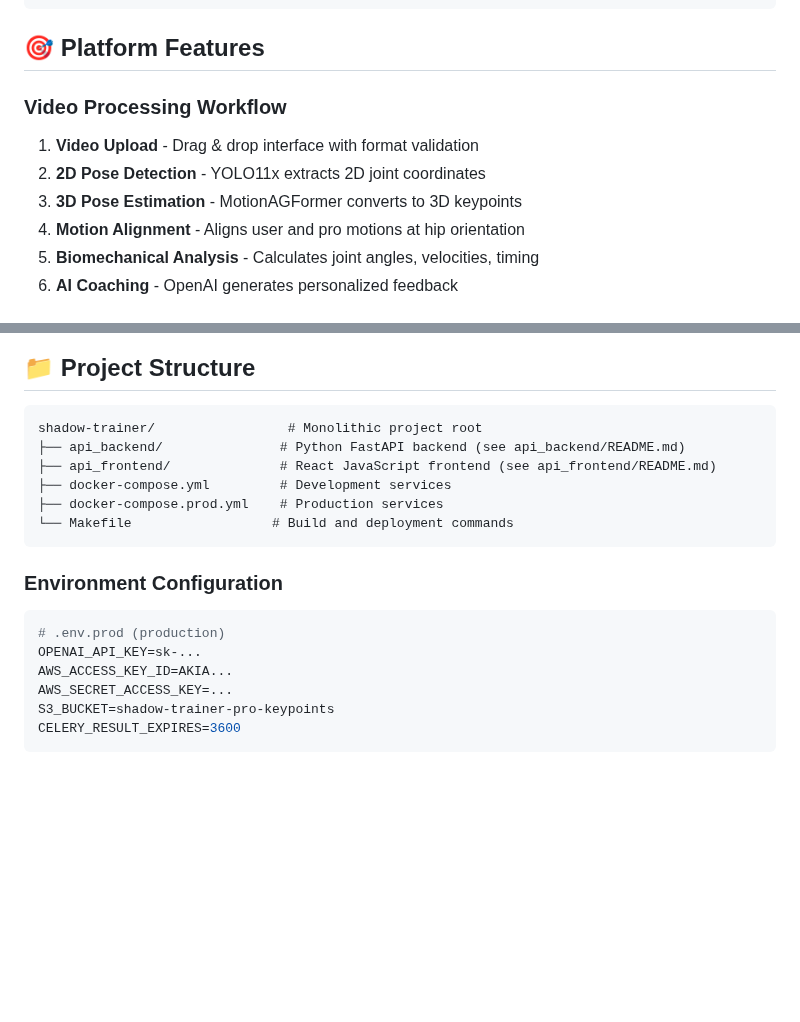
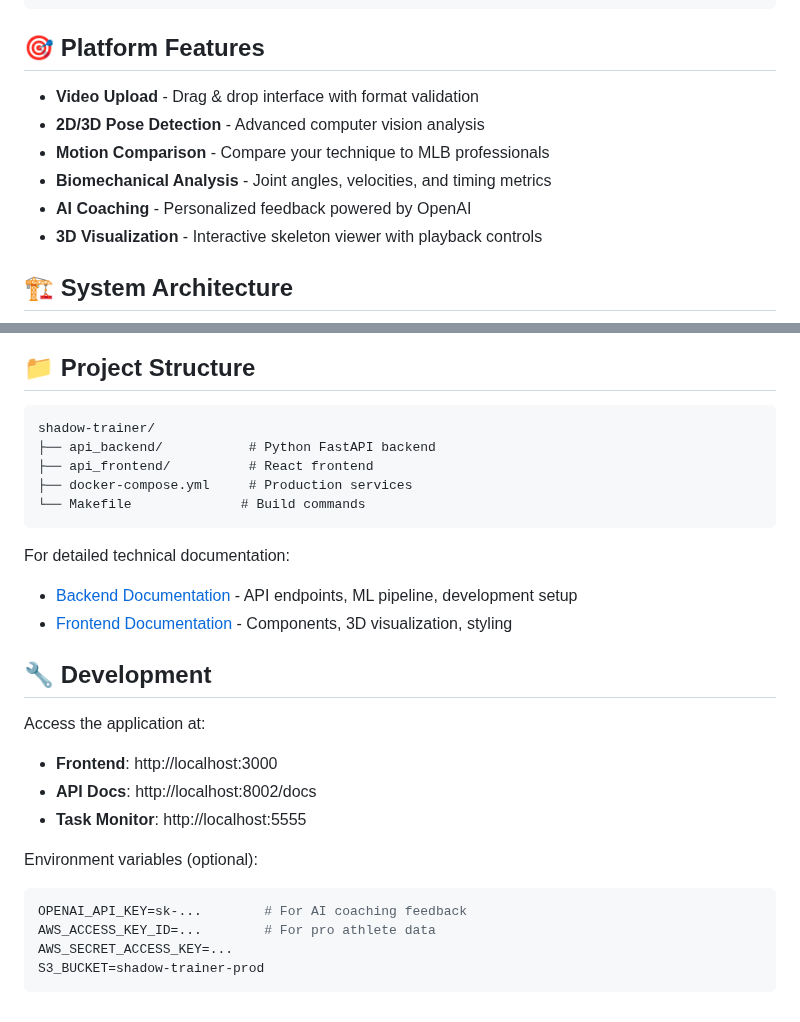
Before and after one commit to henrym105/shadow-trainer, a Markdown page: README.md, 2 parts joined by grey strips. Rendered like a GitHub page; blank space fills up the shorter version.

````diff
--- a/README.md
+++ b/README.md
@@ -69,11 +48,11 @@ make prod-logs    # View production logs
 
 ## 🎯 Platform Features
 
-### Video Processing Workflow
-1. **Video Upload** - Drag & drop interface with format validation
-2. **2D Pose Detection** - YOLO11x extracts 2D joint coordinates
-3. **3D Pose Estimation** - MotionAGFormer converts to 3D keypoints
-4. **Motion Alignment** - Aligns user and pro motions at hip orientation
-5. **Biomechanical Analysis** - Calculates joint angles, velocities, timing
-6. **AI Coaching** - OpenAI generates personalized feedback
+- **Video Upload** - Drag & drop interface with format validation
+- **2D/3D Pose Detection** - Advanced computer vision analysis
+- **Motion Comparison** - Compare your technique to MLB professionals
+- **Biomechanical Analysis** - Joint angles, velocities, and timing metrics
+- **AI Coaching** - Personalized feedback powered by OpenAI
+- **3D Visualization** - Interactive skeleton viewer with playback controls
+## 🏗️ System Architecture
 
@@ -169,20 +120,28 @@ GET  /tasks/active/                       # List active tasks
 ## 📁 Project Structure
 
 ```
-shadow-trainer/                 # Monolithic project root
-├── api_backend/               # Python FastAPI backend (see api_backend/README.md)
-├── api_frontend/              # React JavaScript frontend (see api_frontend/README.md)
-├── docker-compose.yml         # Development services
-├── docker-compose.prod.yml    # Production services
-└── Makefile                  # Build and deployment commands
+shadow-trainer/
+├── api_backend/           # Python FastAPI backend
+├── api_frontend/          # React frontend
+├── docker-compose.yml     # Production services
+└── Makefile              # Build commands
 ```
 
-### Environment Configuration
+For detailed technical documentation:
+- [Backend Documentation](api_backend/README.md) - API endpoints, ML pipeline, development setup
+- [Frontend Documentation](api_frontend/README.md) - Components, 3D visualization, styling
+
+## 🔧 Development
+
+Access the application at:
+- **Frontend**: http://localhost:3000
+- **API Docs**: http://localhost:8002/docs
+- **Task Monitor**: http://localhost:5555
+
+Environment variables (optional):
 ```bash
-# .env.prod (production)
-OPENAI_API_KEY=sk-...
-AWS_ACCESS_KEY_ID=AKIA...
+OPENAI_API_KEY=sk-...        # For AI coaching feedback
+AWS_ACCESS_KEY_ID=...        # For pro athlete data
 AWS_SECRET_ACCESS_KEY=...
-S3_BUCKET=shadow-trainer-pro-keypoints
-CELERY_RESULT_EXPIRES=3600
+S3_BUCKET=shadow-trainer-prod
 ```
````
Also changed, not shown: other parts of README.md (+64 -113 lines), api_backend/README.md (+11 -64 lines), api_frontend/README.md (+3 -36 lines).
